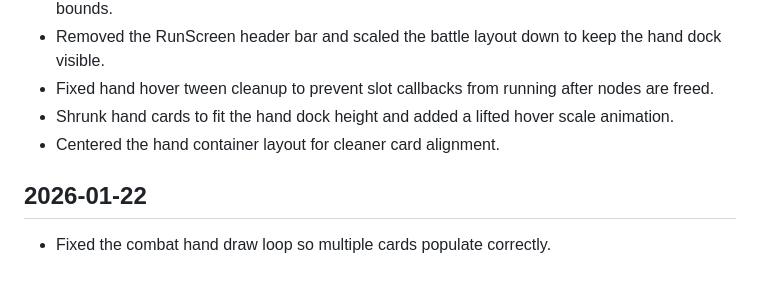
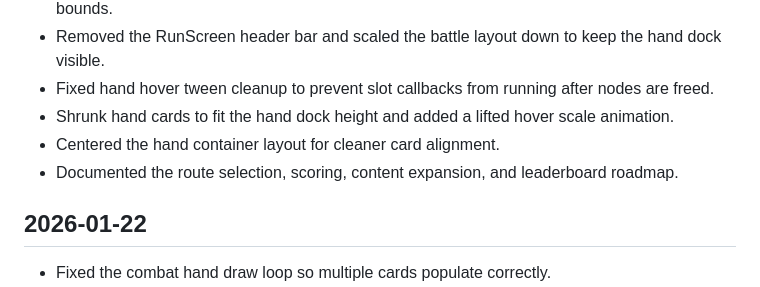
Before and after one commit to HHSGame/Nekopie, a Markdown page: CHANGELOG.md, the part around the change. Drawn GitHub-style.

```diff
--- a/CHANGELOG.md
+++ b/CHANGELOG.md
@@ -10,6 +10,7 @@
 - Fixed hand hover tween cleanup to prevent slot callbacks from running after nodes are freed.
 - Shrunk hand cards to fit the hand dock height and added a lifted hover scale animation.
 - Centered the hand container layout for cleaner card alignment.
+- Documented the route selection, scoring, content expansion, and leaderboard roadmap.
 
 ## 2026-01-22
 - Fixed the combat hand draw loop so multiple cards populate correctly.
```
Also changed, not shown: PROJECT.md (+41 -3 lines).
